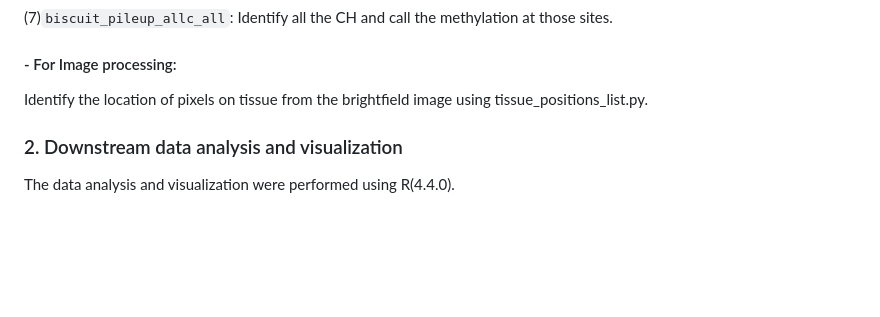
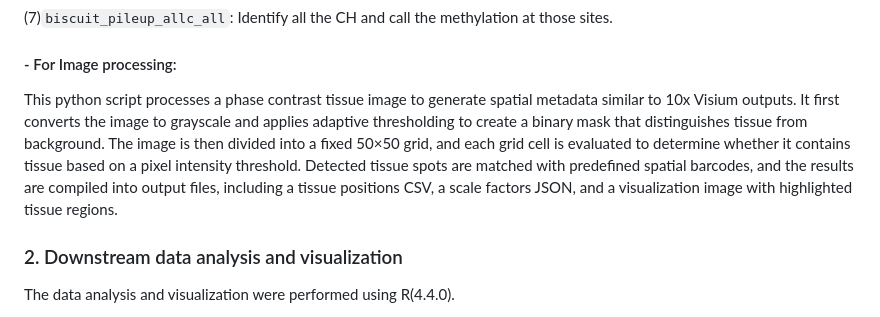
Before and after one commit to zhou-lab/Spatial-DMT-2024, a Markdown page: README.md, the part around the change. Drawn GitHub-style; blank space fills up the shorter version.

Commit message:
Update Readme
Expanded description of tissue_positions_list.py functionality for image processing.

```diff
--- a/README.md
+++ b/README.md
@@ -104,7 +104,7 @@ To obtain CH levels:
 (7)`biscuit_pileup_allc_all`: Identify all the CH and call the methylation at those sites.
 
 #### - For Image processing:
-Identify the location of pixels on tissue from the brightfield image using tissue_positions_list.py.
+This python script processes a phase contrast tissue image to generate spatial metadata similar to 10x Visium outputs. It first converts the image to grayscale and applies adaptive thresholding to create a binary mask that distinguishes tissue from background. The image is then divided into a fixed 50×50 grid, and each grid cell is evaluated to determine whether it contains tissue based on a pixel intensity threshold. Detected tissue spots are matched with predefined spatial barcodes, and the results are compiled into output files, including a tissue positions CSV, a scale factors JSON, and a visualization image with highlighted tissue regions.
 
 ### 2. Downstream data analysis and visualization
 
```
